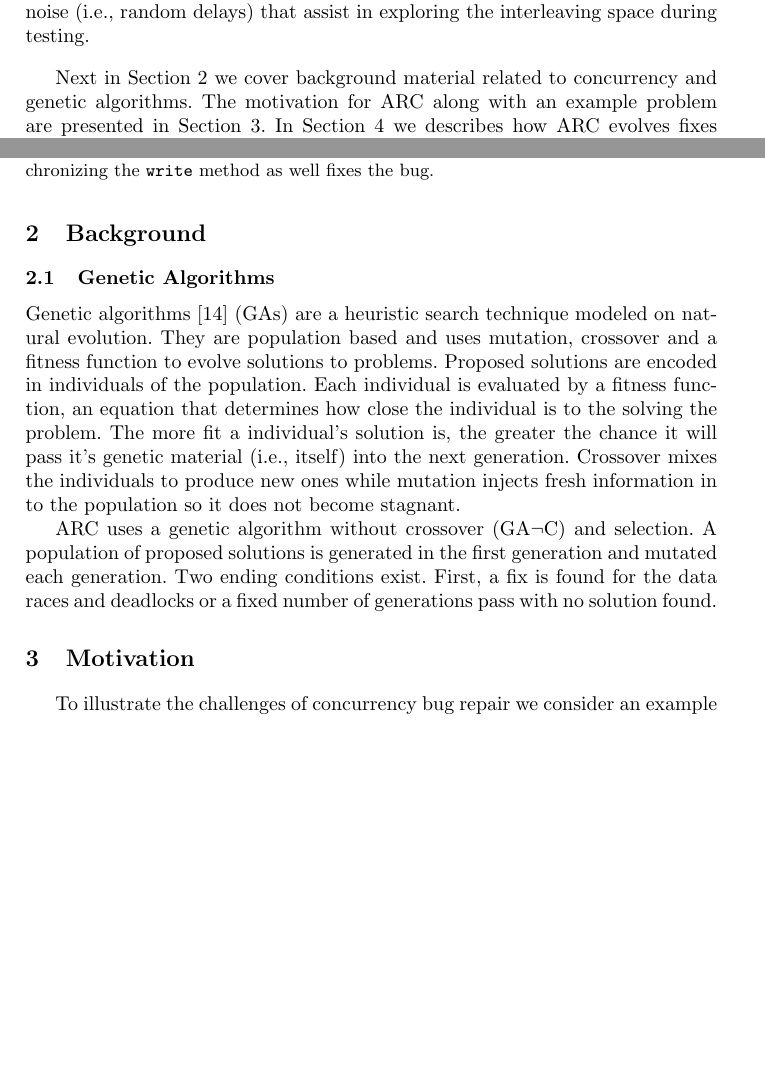
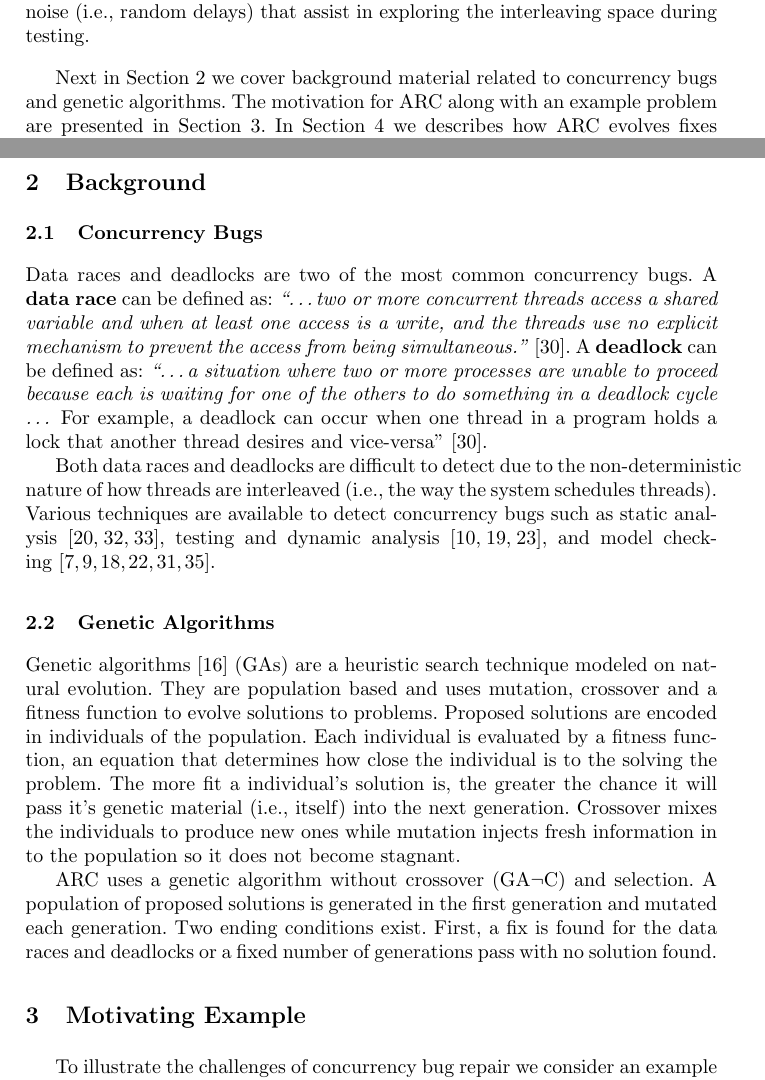
Before and after one commit to seer-lab/ARC, a LaTeX thesis (doc/publications/ARC2013/ARC2013.tex): two parts of pages 2 and 3 of 14 before the commit and two parts of pages 2 and 3 of 15 after it, joined at a grey line, cut so that both start at the same text, the shorter picture padded with empty space. Compiled offline with pdfLaTeX.

Commit message:
Background & Motivation sections
Added the "Concurrency Bugs" subsection back into Background with some
minor edits. I noticed that content was referred to in the Introduction
but missing in the Background.

Renamed the Motivation section to "Motivating Example"

```diff
--- a/doc/publications/ARC2013/ARC2013.tex
+++ b/doc/publications/ARC2013/ARC2013.tex
@@ -80,18 +80,22 @@ A common problem for automatic bug repair techniques is the size of the search s
 
 %  Note that the framework is general enough to fix additional kinds of concurrency bugs and work on other programming languages. This evaluation is limited to fixing deadlocks and data races in Java programs.
 
-Next in Section~\ref{sec:background} we cover background material related to concurrency and genetic algorithms. The motivation for ARC along with an example problem are presented in Section~\ref{sec:motivation}. In Section~\ref{sec:Phase1Functional} we describes how ARC evolves fixes for data races and deadlocks (Phase 1). Improving nonfunctioal properties of the program, such as its execution time (Phase 2), is described in Section~\ref{sec:Phase2Nonfunctional}. We evaluate ARC in Section~\ref{sec:experiments} on a set of programs from the IBM concurrency benchmark~\cite{HSU03, EU04, ETU08}. Threats to validity are discussed in Section~\ref{sec:threats}. In Section~\ref{sec:related_works} we discuss related works in the field of automatic program repair and explain how ARC is novel when compared to previous approaches. Finally, we conclude and present future work in Section~\ref{sec:conclusion}.
+Next in Section~\ref{sec:background} we cover background material related to concurrency bugs and genetic algorithms. The motivation for ARC along with an example problem are presented in Section~\ref{sec:motivation}. In Section~\ref{sec:Phase1Functional} we describes how ARC evolves fixes for data races and deadlocks (Phase 1). Improving nonfunctioal properties of the program, such as its execution time (Phase 2), is described in Section~\ref{sec:Phase2Nonfunctional}. We evaluate ARC in Section~\ref{sec:experiments} on a set of programs from the IBM concurrency benchmark~\cite{HSU03, EU04, ETU08}. Threats to validity are discussed in Section~\ref{sec:threats}. In Section~\ref{sec:related_works} we discuss related works in the field of automatic program repair and explain how ARC is novel when compared to previous approaches. Finally, we conclude and present future work in Section~\ref{sec:conclusion}.
 
 \section{Background}
 \label{sec:background}
 
 % TODO Possibly trim this sub-section?
-%\subsection{Concurrency Bugs}
-%\label{sec:concurrency}
+\subsection{Concurrency Bugs}
+\label{sec:concurrency}
 
-%Data races and deadlocks are two of the most common concurrency bugs. A \textbf{data race} can be defined as: \textit{``\ldots two or more concurrent threads access a shared variable and when at least one access is a write, and the threads use no explicit mechanism to prevent the access from being simultaneous.''}~\cite{LSW07}. A \textbf{deadlock} can be defined as: \textit{``\ldots a situation where two or more processes are unable to proceed because each is waiting for one of the others to do something in a deadlock cycle \ldots} For example, a deadlock can occur when one thread in a program holds a lock that another thread desires and vice-versa''~\cite{LSW07}.
+Data races and deadlocks are two of the most common concurrency bugs. A \textbf{data race} can be defined as: \textit{``\ldots two or more concurrent threads access a shared variable and when at least one access is a write, and the threads use no explicit mechanism to prevent the access from being simultaneous.''}~\cite{LSW07}. A \textbf{deadlock} can be defined as: \textit{``\ldots a situation where two or more processes are unable to proceed because each is waiting for one of the others to do something in a deadlock cycle \ldots} For example, a deadlock can occur when one thread in a program holds a lock that another thread desires and vice-versa''~\cite{LSW07}.
 
-%Improper synchronization in concurrent Java programs allows data races and deadlocks to occur.  These bugs are extremely difficult to detect due to the non-deterministic nature of how threads are interleaved (i.e., the way the system schedules threads). Various techniques are available to detect concurrency bugs such as static analysis~\cite{NA07,NPSG09,HP04}, stress testing~\cite{HSU03}, dynamic analysis~\cite{JNPS09,EFN+02}, and model checking~\cite{BHPV00,RDH03,OM03,MQB07,Holz97,JM04,HP00}.
+Both data races and deadlocks are difficult to detect due to the non-deterministic nature of how threads are interleaved (i.e., the way the system schedules threads). Various techniques are available to detect concurrency bugs such as static analysis~\cite{NA07,NPSG09,HP04}, testing and dynamic analysis~\cite{EFN+02, HSU03, JNPS09}, and model checking~\cite{BHPV00,RDH03,OM03,MQB07,JM04,HP00}.
+
+
+%Improper synchronization in concurrent Java programs allows data races and deadlocks to occur.
+
 
 
 \subsection{Genetic Algorithms}
@@ -104,7 +108,7 @@ ARC uses a genetic algorithm without crossover (GA$\neg$C) and selection. A popu
 %Initially we rejected the use of crossover because of fears it would create mismatching synchronization blocks.  Upon reflection we believe this was a mistake.  We are looking at adding crossover to a future version of ARC.
 
 
-\section{Motivation}
+\section{Motivating Example}
 \label{sec:motivation}
 
 \begin{figure}[t!]
```
